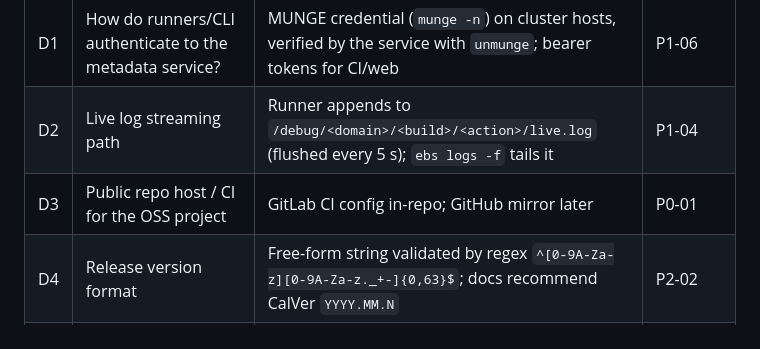
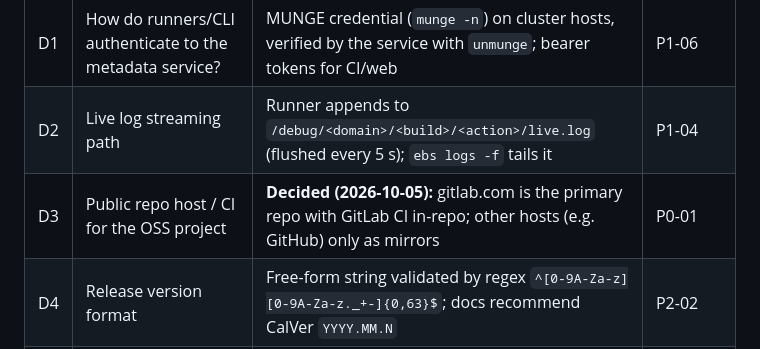
Before and after one commit to mouettesylvain-spec/ebs, a Markdown page: docs/tasks/README.md, the part around the change. Rendered like a GitHub page.

Commit message:
docs(tasks): record decision D3 (GitLab primary)
The human confirmed gitlab.com as the primary repository with GitLab CI
in-repo; any other host (e.g. GitHub) is only a mirror.

Co-Authored-By: Claude Opus 5.5 <noreply@anthropic.com>
Signed-off-by: Sylvain Mouette <mouettesylvain@gmail.com>

```diff
--- a/docs/tasks/README.md
+++ b/docs/tasks/README.md
@@ -101,7 +101,7 @@ flowchart LR
 | --- | --- | --- | --- |
 | D1 | How do runners/CLI authenticate to the metadata service? | MUNGE credential (`munge -n`) on cluster hosts, verified by the service with `unmunge`; bearer tokens for CI/web | P1-06 |
 | D2 | Live log streaming path | Runner appends to `/debug/<domain>/<build>/<action>/live.log` (flushed every 5 s); `ebs logs -f` tails it | P1-04 |
-| D3 | Public repo host / CI for the OSS project | GitLab CI config in-repo; GitHub mirror later | P0-01 |
+| D3 | Public repo host / CI for the OSS project | **Decided (2026-10-05):** gitlab.com is the primary repo with GitLab CI in-repo; other hosts (e.g. GitHub) only as mirrors | P0-01 |
 | D4 | Release version format | Free-form string validated by regex `^[0-9A-Za-z][0-9A-Za-z._+-]{0,63}$`; docs recommend CalVer `YYYY.MM.N` | P2-02 |
 | D5 | SLURM limits (MaxSubmitJobs, MaxArraySize, default partition/QOS per team) | All from `[slurm]` config; conservative defaults (array ≤ 1000, throttle 200) | P1-02 |
 | D6 | Unprivileged user namespaces on compute nodes | Sandbox backend auto-detects; falls back to Apptainer, then to staging-only with a warning | P3-01 |
```
